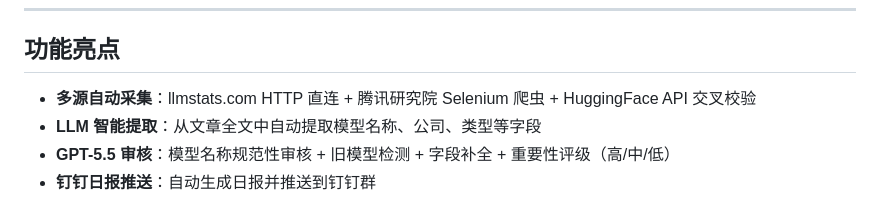
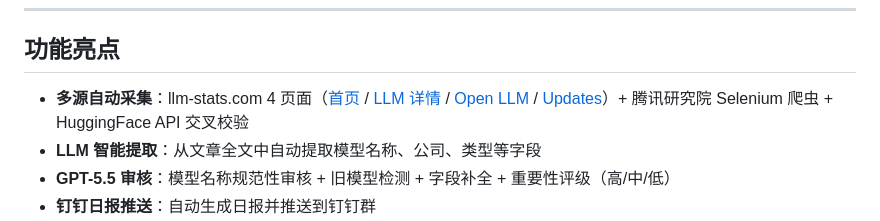
Before and after one commit to yqiu07/ai-models-tracker-site, a Markdown page: README.md, the part around the change. Drawn GitHub-style.

Commit message:
docs: add llm-stats.com 4 crawl targets detail to SKILL.md and README.md

```diff
--- a/README.md
+++ b/README.md
@@ -10,7 +10,7 @@
 
 ## 功能亮点
 
-- **多源自动采集**：llmstats.com HTTP 直连 + 腾讯研究院 Selenium 爬虫 + HuggingFace API 交叉校验
+- **多源自动采集**：llm-stats.com 4 页面（[首页](https://llm-stats.com) / [LLM 详情](https://llm-stats.com/leaderboards/llm-leaderboard) / [Open LLM](https://llm-stats.com/leaderboards/open-llm-leaderboard) / [Updates](https://llm-stats.com/llm-updates)）+ 腾讯研究院 Selenium 爬虫 + HuggingFace API 交叉校验
 - **LLM 智能提取**：从文章全文中自动提取模型名称、公司、类型等字段
 - **GPT-5.5 审核**：模型名称规范性审核 + 旧模型检测 + 字段补全 + 重要性评级（高/中/低）
 - **钉钉日报推送**：自动生成日报并推送到钉钉群
```
Also changed, not shown: Model_Navigate/SKILL.md (+16 -1 lines).
